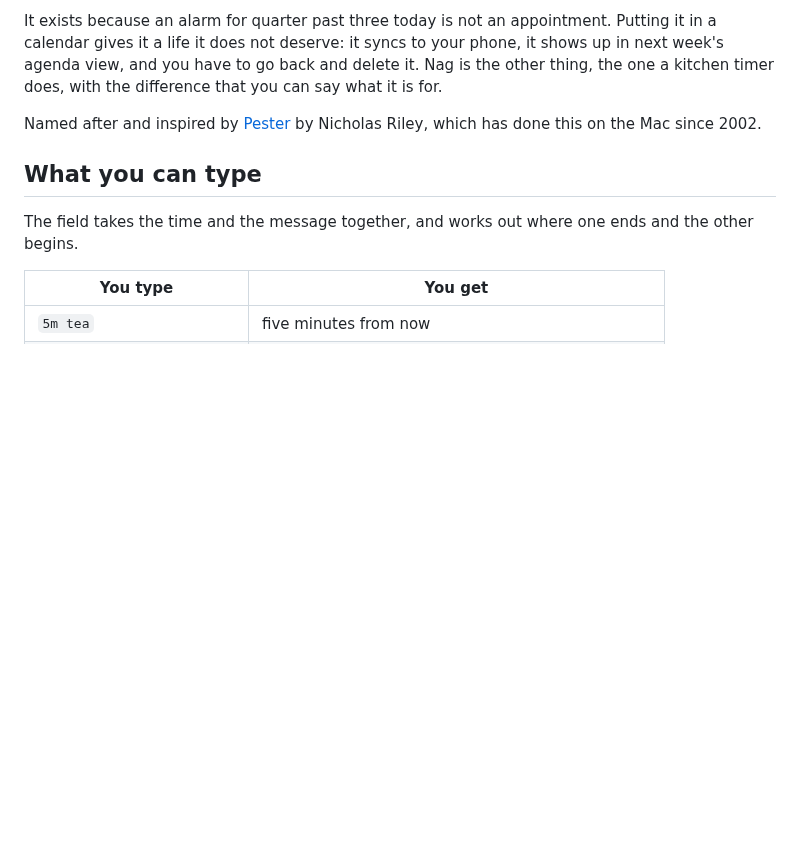
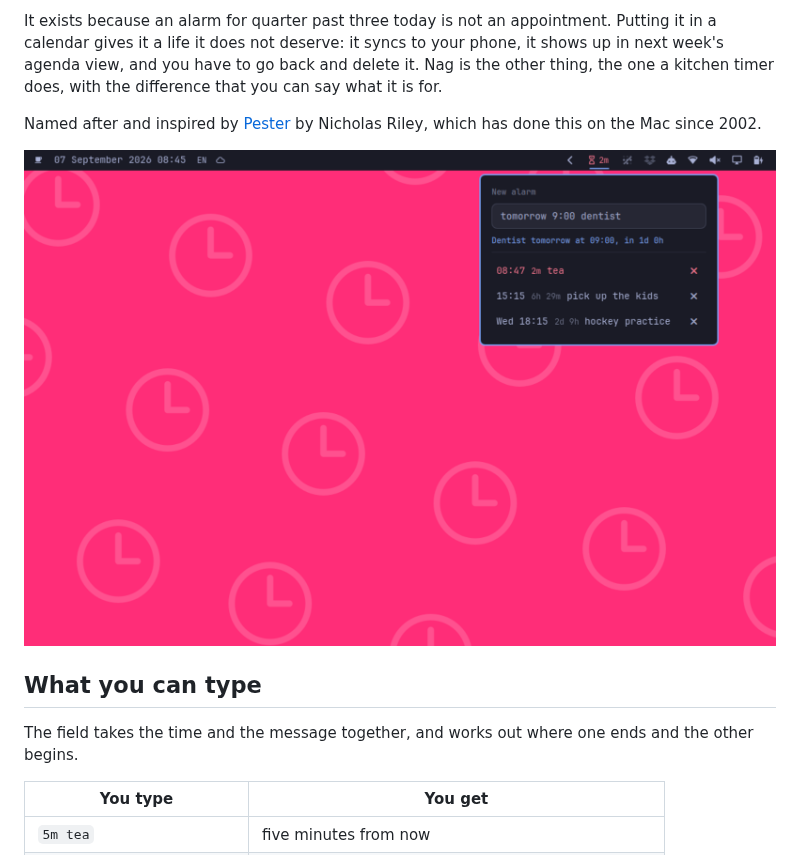
Before and after one commit to jankeesvw/omarchy-nag, a Markdown page: README.md, the part around the change. GitHub-like rendering; pictures changed too: preview.png (added); blank space fills up the shorter version.

Commit message:
Open on an empty field, and add the screenshots
A draft you walked away from was still in the field when the panel came back.
These alarms are disposable and the half-typed one is the most disposable part.

preview.png is the wide shot with the bar and the wallpaper in frame, light.png
the same composition on Catppuccin Latte, which is what proves the red of an
alarm inside five minutes survives a light theme.

Claude-Session: https://claude.ai/code/session_012YoZgHTAqNhgQtKtDMPV1w

```diff
--- a/README.md
+++ b/README.md
@@ -5,6 +5,8 @@ Disposable alarms for the Omarchy bar. Type `15:15 pick up the kids` into one fi
 It exists because an alarm for quarter past three today is not an appointment. Putting it in a calendar gives it a life it does not deserve: it syncs to your phone, it shows up in next week's agenda view, and you have to go back and delete it. Nag is the other thing, the one a kitchen timer does, with the difference that you can say what it is for.
 
 Named after and inspired by [Pester](https://sabi.net/nriley/software/) by Nicholas Riley, which has done this on the Mac since 2002.
+
+![Nag in the Omarchy bar](preview.png)
 
 ## What you can type
 
```
Also changed, not shown: screenshots/light.png (added), screenshots/social.png (added), 1 other file.
